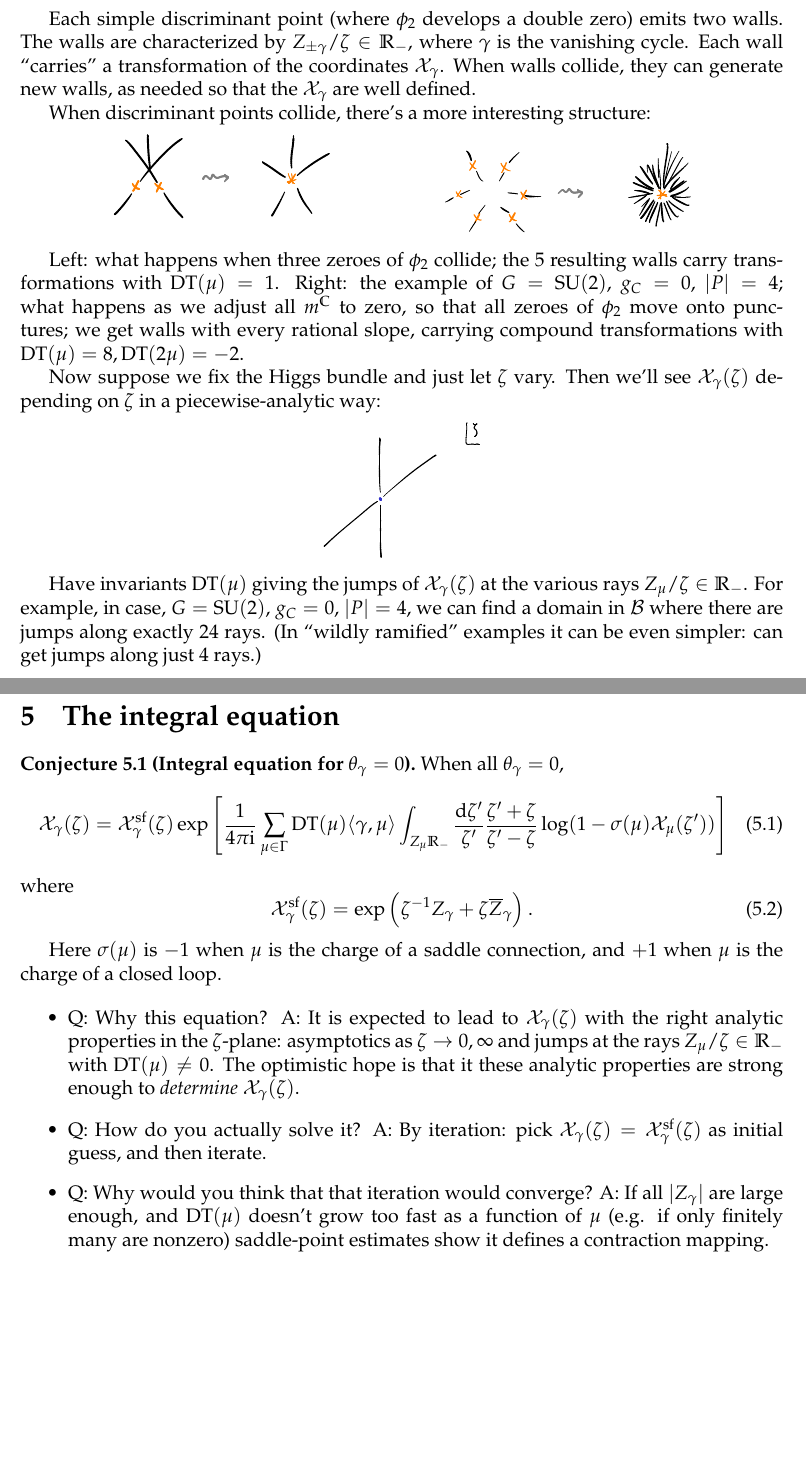
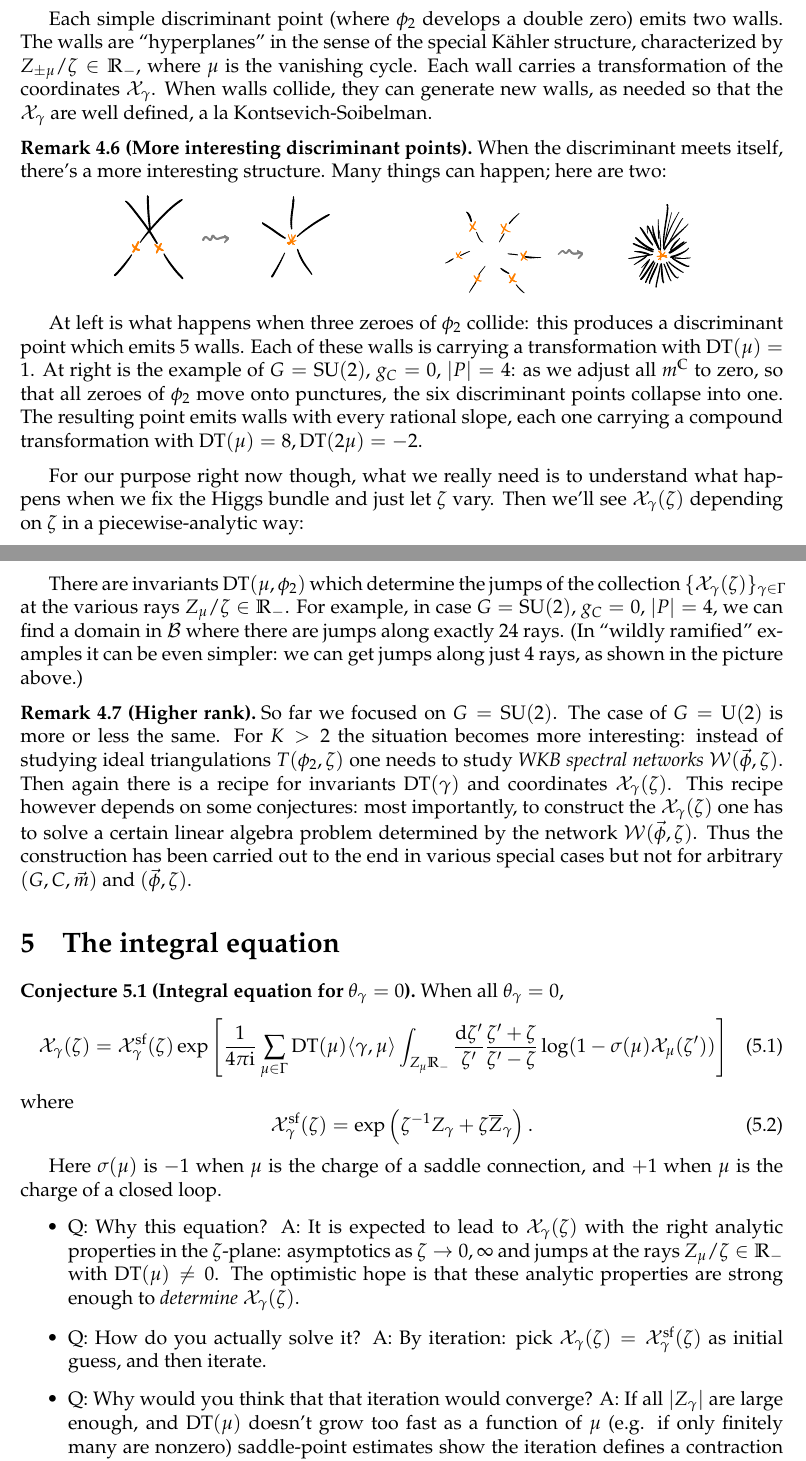
Before and after one commit to neitzke/higgs-metric, a LaTeX document (higgs-metric.tex): two parts of pages 14 and 15 of 16, joined at a grey line, cut so that both start at the same text, the shorter picture padded with empty space. Compiled offline with pdfLaTeX.

Commit message:
little fixes

```diff
--- a/higgs-metric.tex
+++ b/higgs-metric.tex
@@ -185,6 +185,7 @@
 \newcommand{\cY}{\ensuremath{\mathcal Y}}
 \newcommand{\cA}{\ensuremath{\mathcal A}}
 \newcommand{\cI}{\ensuremath{\mathcal I}}
+\newcommand{\cW}{\ensuremath{\mathcal W}}
 
 \newcommand{\R}{\ensuremath{\mathbb R}}
 \newcommand{\C}{\ensuremath{\mathbb C}}
@@ -1303,39 +1309,64 @@ Now suppose we fix $\zeta$ and move around in $\cM$.
 We get an interesting structure on $\cB$:
 \insfig{higgs-metric-12}{0.8}
 Each simple discriminant point (where $\phi_2$ develops
-a double zero) emits two walls. The walls are characterized
-by $Z_{\pm \gamma} / \zeta \in \R_-$, where $\gamma$
-is the vanishing cycle. Each wall ``carries'' a transformation
+a double zero) emits two walls. The walls are ``hyperplanes''
+in the sense of the special \kahler structure, characterized
+by $Z_{\pm \mu} / \zeta \in \R_-$, where $\mu$
+is the vanishing cycle. Each wall carries a transformation
 of the coordinates $\cX_\gamma$. When walls collide, they
 can generate new walls, as needed so that the $\cX_\gamma$
-are well defined.
-
-When discriminant points collide, there's a more interesting
-structure:
+are well defined, a la Kontsevich-Soibelman.
+\end{remark}
+
+
+\begin{remark}[More interesting discriminant points]
+When the discriminant meets itself, there's a more interesting
+structure. Many things can happen; here are two:
 \insfig{higgs-metric-13}{0.9}
-Left: what happens when three zeroes of $\phi_2$ collide;
-the $5$ resulting walls carry transformations with
+At left is what happens when three zeroes of $\phi_2$ collide:
+this produces a discriminant point which emits $5$ walls.
+Each of these walls is carrying a transformation with
 $\DT(\mu) = 1$.
-Right: the example of $G = \SU(2)$, $g_C = 0$,
-$\abs{P}=4$; what happens as we adjust all $m^\C$ to zero, so that
-all zeroes of $\phi_2$ move onto punctures;
-we get walls with every rational slope, carrying
-compound transformations with $\DT(\mu) = 8, \DT(2 \mu) = -2$.
-
-Now suppose we fix the Higgs bundle and just let $\zeta$
+At right is the example of $G = \SU(2)$, $g_C = 0$,
+$\abs{P}=4$: as we adjust all $m^\C$ to zero, so that
+all zeroes of $\phi_2$ move onto punctures,
+the six discriminant points collapse into one.
+The resulting point emits
+walls with every rational slope, each one carrying
+a compound transformation with $\DT(\mu) = 8, \DT(2 \mu) = -2$.
+\end{remark}
+
+For our purpose right now though, what we really need
+is to understand what happens when
+we fix the Higgs bundle and just let $\zeta$
 vary. Then we'll see $\cX_\gamma(\zeta)$ depending on
 $\zeta$ in a piecewise-analytic way:
 \insfig{higgs-metric-14}{0.65}
-Have invariants $\DT(\mu)$ giving the jumps of
-$\cX_\gamma(\zeta)$ at the various
+There are invariants $\DT(\mu,\phi_2)$ which determine
+the jumps of the collection
+$\{\cX_\gamma(\zeta)\}_{\gamma \in \Gamma}$ at the various
 rays $Z_\mu / \zeta \in \R_-$.
-For example, in case, $G = \SU(2)$, $g_C = 0$,
+For example, in case $G = \SU(2)$, $g_C = 0$,
 $\abs{P}=4$, we can find
 a domain in $\cB$ where there are jumps along exactly
 $24$ rays. (In ``wildly ramified'' examples it can be
-even simpler: can get jumps along just $4$ rays.)
-
-
+even simpler: we can get jumps along just $4$ rays,
+as shown in the picture above.)
+
+\begin{remark}[Higher rank]
+So far we focused on $G = \SU(2)$. The case of $G = \U(2)$ is more or
+less the same. For $K>2$ the situation becomes more interesting:
+instead of studying ideal triangulations $T(\phi_2, \zeta)$
+one needs to study \ti{WKB spectral networks} $\cW(\vphi, \zeta)$.
+Then again there is a recipe for invariants $\DT(\gamma)$
+and coordinates $\cX_\gamma(\zeta)$. This recipe however
+depends on some conjectures:
+most importantly, to construct the $\cX_\gamma(\zeta)$
+one has to solve a certain linear algebra problem determined by the
+network $\cW(\vphi,\zeta)$.
+Thus the construction has been carried out to the end in various special
+cases but not for arbitrary $(G,C,\vec{m})$ and $(\vphi, \zeta)$.
+\end{remark}
 
 \section{The integral equation}
 
@@ -1357,7 +1388,7 @@ and $+1$ when $\mu$ is the charge of a closed loop.
   \item Q: Why this equation? A: It is expected to lead to $\cX_\gamma(\zeta)$ with
   the right analytic properties in the $\zeta$-plane: asymptotics as $\zeta \to 0,\infty$
   and jumps at the rays $Z_\mu / \zeta \in \R_-$ with $\DT(\mu) \neq 0$.
-  The optimistic hope is that it these analytic properties are strong enough
+  The optimistic hope is that these analytic properties are strong enough
   to \ti{determine} $\cX_\gamma(\zeta)$.
 
   \item Q: How do you actually solve it? A: By iteration: pick
@@ -1368,7 +1399,8 @@ and $+1$ when $\mu$ is the charge of a closed loop.
   A: If all $\abs{Z_\gamma}$ are large enough, and $\DT(\mu)$ doesn't grow too fast
   as a function of $\mu$ (e.g. if only finitely many are nonzero)
   saddle-point estimates show
-  it defines a contraction mapping.
+  the iteration defines a contraction mapping, so it must
+  converge to a (unique) fixed point.
 
   \item Q: How does this lead to asymptotic predictions? A:
   If we substitute $\cX = \cX^\sf$, the log in the
```
Also changed, not shown: README.md, higgs-metric.tex (12 more changed lines).
